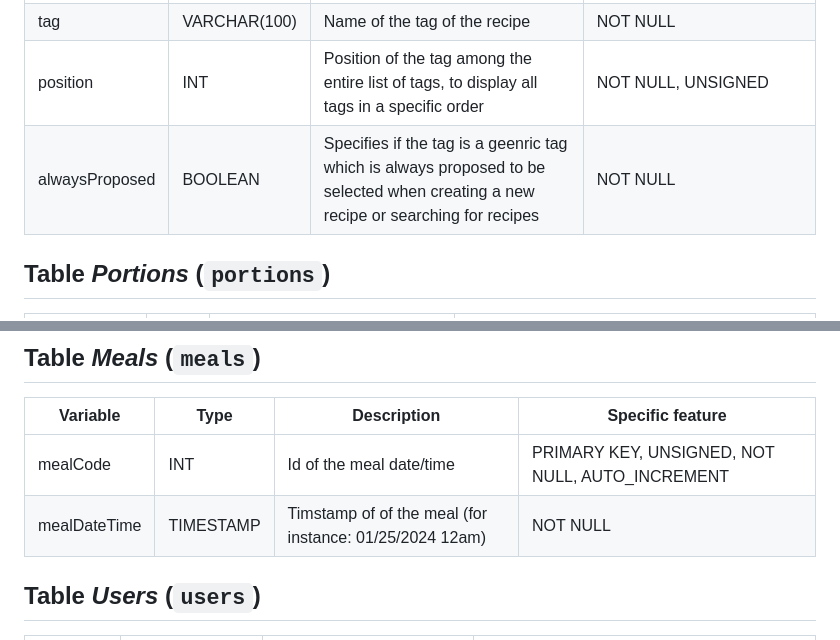
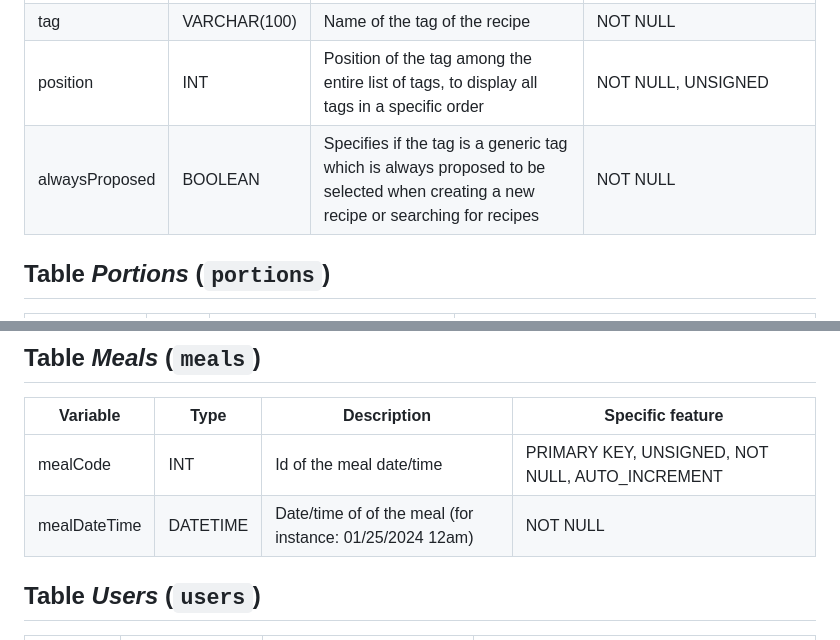
Before and after one commit to MarineMontaru/of-courses, a Markdown page: docs/data-dictionary.md, 2 parts joined by grey strips. Drawn GitHub-style.

Commit message:
correction data dictionnary

```diff
--- a/docs/data-dictionary.md
+++ b/docs/data-dictionary.md
@@ -65,7 +65,7 @@
 | tagCode | INT | Id of the tag of the recipe | PRIMARY KEY, UNSIGNED, NOT NULL, AUTO_INCREMENT |
 | tag | VARCHAR(100) | Name of the tag of the recipe | NOT NULL |
 | position | INT | Position of the tag among the entire list of tags, to display all tags in a specific order | NOT NULL, UNSIGNED |
-| alwaysProposed | BOOLEAN | Specifies if the tag is a geenric tag which is always proposed to be selected when creating a new recipe or searching for recipes | NOT NULL |
+| alwaysProposed | BOOLEAN | Specifies if the tag is a generic tag which is always proposed to be selected when creating a new recipe or searching for recipes | NOT NULL |
 
 ## Table _Portions_ (`portions`)
 
@@ -79,7 +79,7 @@
 | Variable | Type | Description | Specific feature |
 | --- | --- | --- | --- |
 | mealCode | INT | Id of the meal date/time | PRIMARY KEY, UNSIGNED, NOT NULL, AUTO_INCREMENT |
-| mealDateTime | TIMESTAMP | Timstamp of of the meal (for instance: 01/25/2024 12am) | NOT NULL |
+| mealDateTime | DATETIME | Date/time of of the meal (for instance: 01/25/2024 12am) | NOT NULL |
 
 ## Table _Users_ (`users`)
 
```
